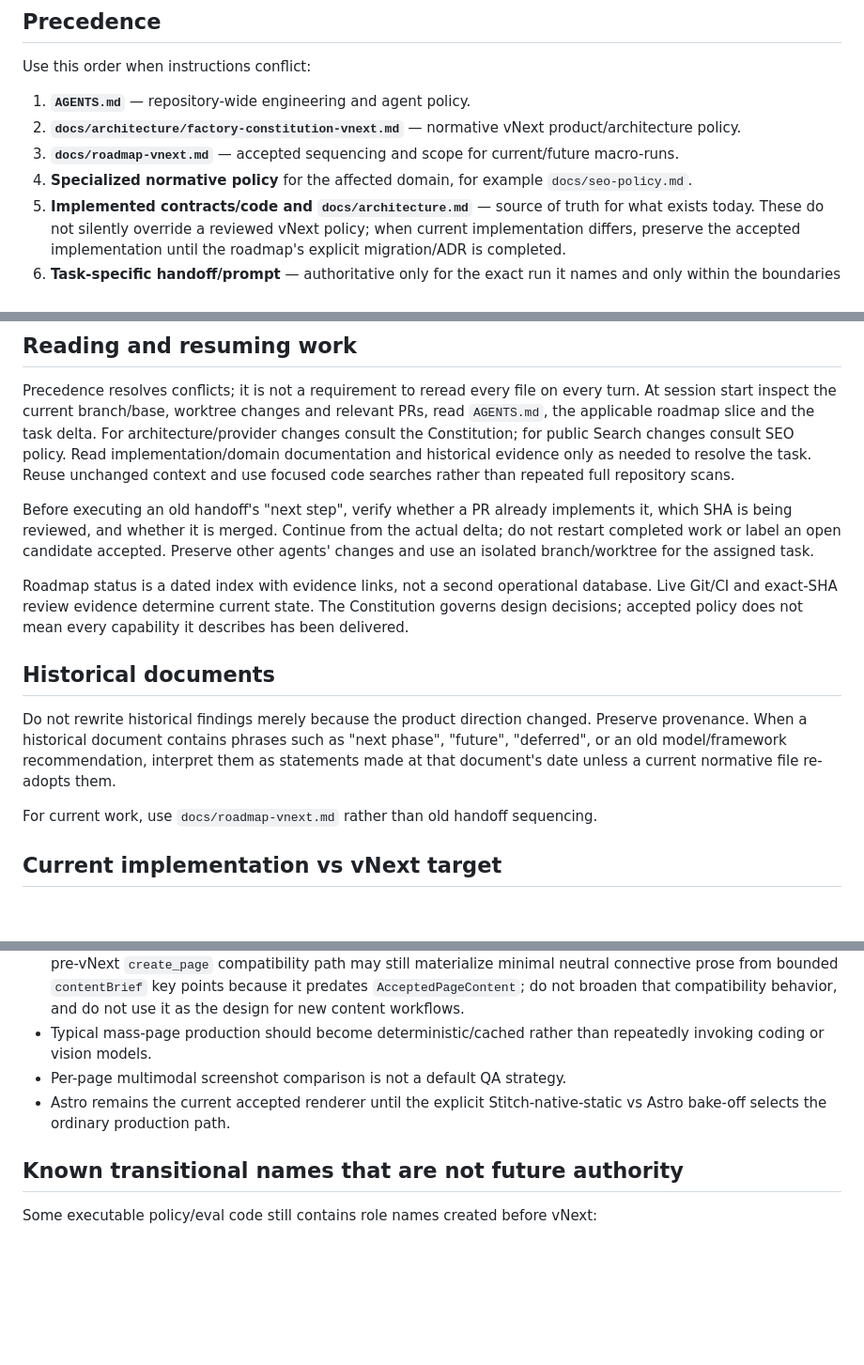
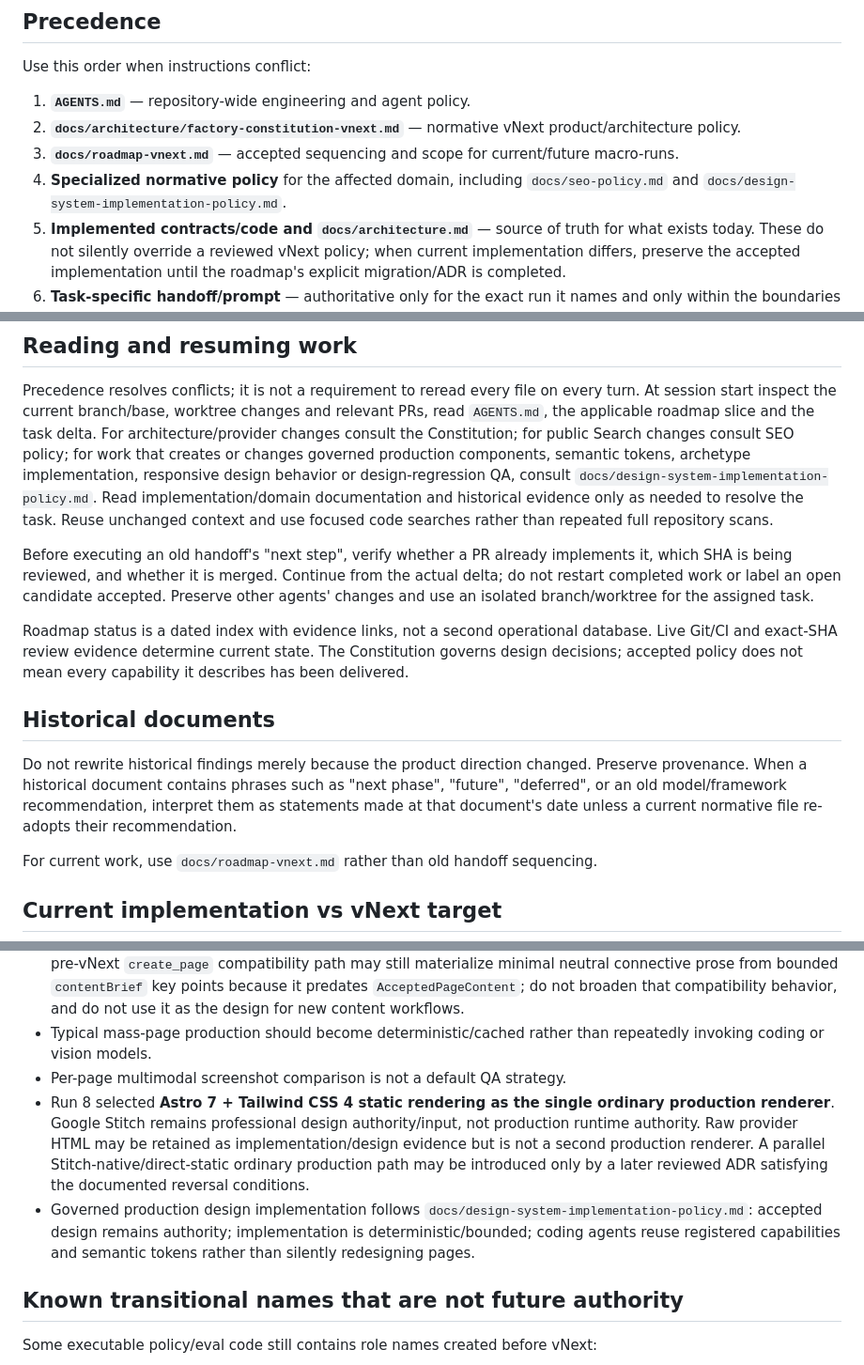
Before and after one commit to sutherlandamcom/factory, a Markdown page: docs/instruction-authority.md, 3 parts joined by grey strips. Shown at 94% size. Rendered like a GitHub page; blank space fills up the shorter version.

Commit message:
docs: align instruction authority with design policy

```diff
--- a/docs/instruction-authority.md
+++ b/docs/instruction-authority.md
@@ -13,7 +13,8 @@ Use this order when instructions conflict:
 1. **`AGENTS.md`** — repository-wide engineering and agent policy.
 2. **`docs/architecture/factory-constitution-vnext.md`** — normative vNext product/architecture policy.
 3. **`docs/roadmap-vnext.md`** — accepted sequencing and scope for current/future macro-runs.
-4. **Specialized normative policy** for the affected domain, for example `docs/seo-policy.md`.
+4. **Specialized normative policy** for the affected domain, including
+   `docs/seo-policy.md` and `docs/design-system-implementation-policy.md`.
 5. **Implemented contracts/code and `docs/architecture.md`** — source of truth for what exists today. These do not silently override a reviewed vNext policy; when current implementation differs, preserve the accepted implementation until the roadmap's explicit migration/ADR is completed.
 6. **Task-specific handoff/prompt** — authoritative only for the exact run it names and only within the boundaries above.
 7. **Historical audits, bake-offs, build reports and gap reports** — evidence about past states. They are not current implementation instructions unless a newer normative document explicitly adopts their recommendation.
@@ -26,9 +27,13 @@ Precedence resolves conflicts; it is not a requirement to reread every file on
 every turn. At session start inspect the current branch/base, worktree changes
 and relevant PRs, read `AGENTS.md`, the applicable roadmap slice and the task
 delta. For architecture/provider changes consult the Constitution; for public
-Search changes consult SEO policy. Read implementation/domain documentation and
-historical evidence only as needed to resolve the task. Reuse unchanged context
-and use focused code searches rather than repeated full repository scans.
+Search changes consult SEO policy; for work that creates or changes governed
+production components, semantic tokens, archetype implementation, responsive
+design behavior or design-regression QA, consult
+`docs/design-system-implementation-policy.md`. Read implementation/domain
+documentation and historical evidence only as needed to resolve the task. Reuse
+unchanged context and use focused code searches rather than repeated full
+repository scans.
 
 Before executing an old handoff's "next step", verify whether a PR already
 implements it, which SHA is being reviewed, and whether it is merged. Continue
@@ -43,7 +48,7 @@ capability it describes has been delivered.
 
 ## Historical documents
 
-Do not rewrite historical findings merely because the product direction changed. Preserve provenance. When a historical document contains phrases such as "next phase", "future", "deferred", or an old model/framework recommendation, interpret them as statements made at that document's date unless a current normative file re-adopts them.
+Do not rewrite historical findings merely because the product direction changed. Preserve provenance. When a historical document contains phrases such as "next phase", "future", "deferred", or an old model/framework recommendation, interpret them as statements made at that document's date unless a current normative file re-adopts their recommendation.
 
 For current work, use `docs/roadmap-vnext.md` rather than old handoff sequencing.
 
@@ -65,7 +70,8 @@ Conversely, agents MUST NOT treat transitional behavior as permission to extend
 - Code workers are implementation workers, not production marketing writers or design authorities. The current pre-vNext `create_page` compatibility path may still materialize minimal neutral connective prose from bounded `contentBrief` key points because it predates `AcceptedPageContent`; do not broaden that compatibility behavior, and do not use it as the design for new content workflows.
 - Typical mass-page production should become deterministic/cached rather than repeatedly invoking coding or vision models.
 - Per-page multimodal screenshot comparison is not a default QA strategy.
-- Astro remains the current accepted renderer until the explicit Stitch-native-static vs Astro bake-off selects the ordinary production path.
+- Run 8 selected **Astro 7 + Tailwind CSS 4 static rendering as the single ordinary production renderer**. Google Stitch remains professional design authority/input, not production runtime authority. Raw provider HTML may be retained as implementation/design evidence but is not a second production renderer. A parallel Stitch-native/direct-static ordinary production path may be introduced only by a later reviewed ADR satisfying the documented reversal conditions.
+- Governed production design implementation follows `docs/design-system-implementation-policy.md`: accepted design remains authority; implementation is deterministic/bounded; coding agents reuse registered capabilities and semantic tokens rather than silently redesigning pages.
 
 ## Known transitional names that are not future authority
 
```
